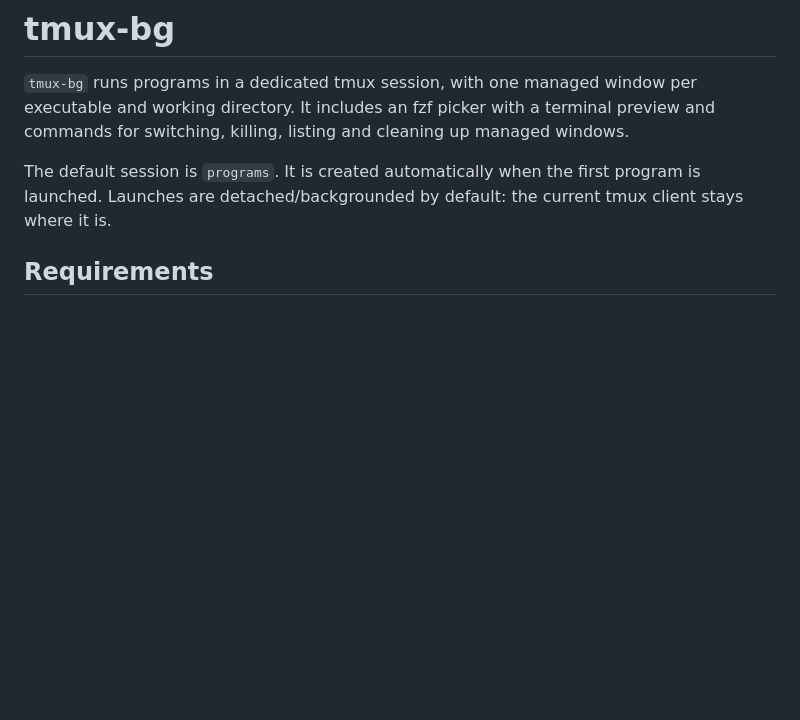
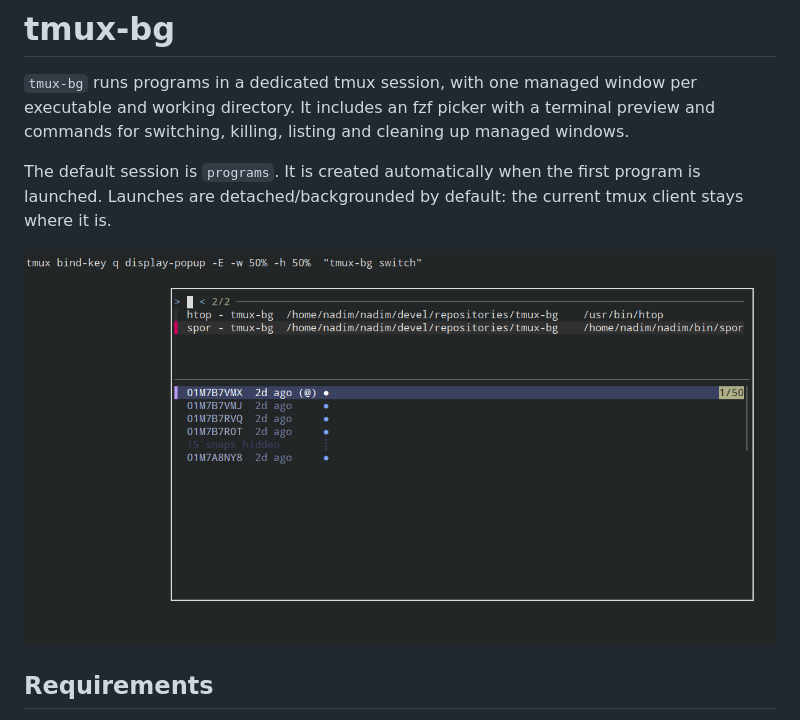
Before and after one commit to nkh/tmux-bg, a Markdown page: README.md, the part around the change. Rendered like a GitHub page; pictures changed too: screenshots/ss1.png (added); blank space fills up the shorter version.

Commit message:
ADDED: screenshots

```diff
--- a/README.md
+++ b/README.md
@@ -8,6 +8,8 @@ up managed windows.
 The default session is `programs`. It is created automatically when the first
 program is launched. Launches are detached/backgrounded by default: the
 current tmux client stays where it is.
+
+![UI](https://github.com/nkh/tmux-bg/blob/main/screenshots/ss1.png)
 
 ## Requirements
 
```
Also changed, not shown: 1 other file.
